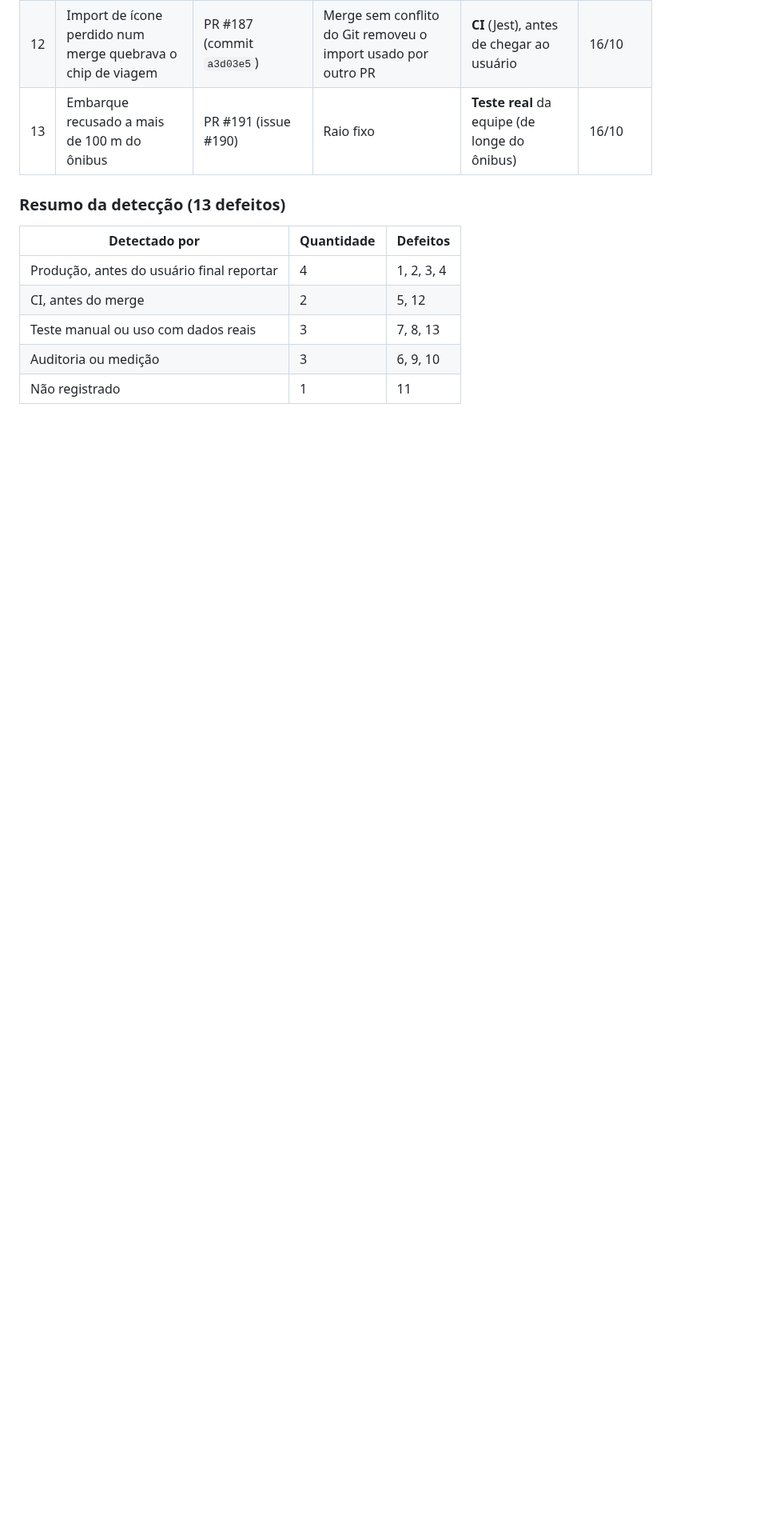
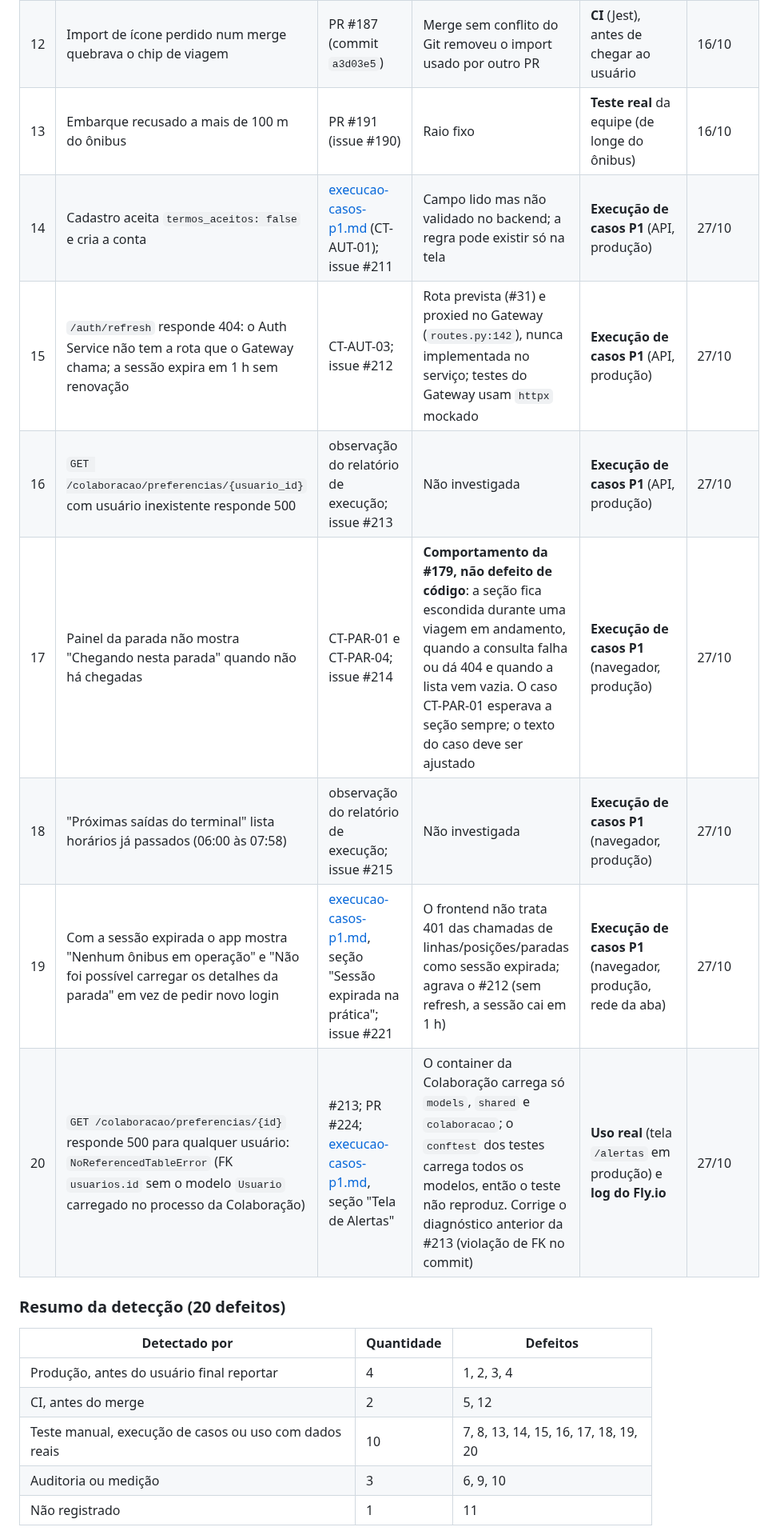
Before and after one commit to davieduardo001/tcc-ciencia-computacao-ucb, a Markdown page: docs/qa/relatorio-cobertura-e-defeitos.md, the part around one of its changes. Shown at 80% size. Rendered like a GitHub page; blank space fills up the shorter version.

Commit message:
docs(qa): acrescentar defeitos 14 a 20 ao relatorio de defeitos

```diff
--- a/docs/qa/relatorio-cobertura-e-defeitos.md
+++ b/docs/qa/relatorio-cobertura-e-defeitos.md
@@ -64,14 +64,21 @@ Selecionados nas issues e PRs das Sprints 1 a 3, com a forma de detecção **reg
 | 11 | Gateway repassava o `X-User-Id` do cliente | #188 → PR #189 | Dois cabeçalhos `X-User-Id` chegavam ao serviço (o `dict` distingue maiúsculas) e o serviço lia o primeiro | **Não registrado** na issue | 14/10 |
 | 12 | Import de ícone perdido num merge quebrava o chip de viagem | PR #187 (commit `a3d03e5`) | Merge sem conflito do Git removeu o import usado por outro PR | **CI** (Jest), antes de chegar ao usuário | 16/10 |
 | 13 | Embarque recusado a mais de 100 m do ônibus | PR #191 (issue #190) | Raio fixo | **Teste real** da equipe (de longe do ônibus) | 16/10 |
+| 14 | Cadastro aceita `termos_aceitos: false` e cria a conta | [execucao-casos-p1.md](execucao-casos-p1.md) (CT-AUT-01); issue #211 | Campo lido mas não validado no backend; a regra pode existir só na tela | **Execução de casos P1** (API, produção) | 27/10 |
+| 15 | `/auth/refresh` responde 404: o Auth Service não tem a rota que o Gateway chama; a sessão expira em 1 h sem renovação | CT-AUT-03; issue #212 | Rota prevista (#31) e proxied no Gateway (`routes.py:142`), nunca implementada no serviço; testes do Gateway usam `httpx` mockado | **Execução de casos P1** (API, produção) | 27/10 |
+| 16 | `GET /colaboracao/preferencias/{usuario_id}` com usuário inexistente responde 500 | observação do relatório de execução; issue #213 | Não investigada | **Execução de casos P1** (API, produção) | 27/10 |
+| 17 | Painel da parada não mostra "Chegando nesta parada" quando não há chegadas | CT-PAR-01 e CT-PAR-04; issue #214 | **Comportamento da #179, não defeito de código**: a seção fica escondida durante uma viagem em andamento, quando a consulta falha ou dá 404 e quando a lista vem vazia. O caso CT-PAR-01 esperava a seção sempre; o texto do caso deve ser ajustado | **Execução de casos P1** (navegador, produção) | 27/10 |
+| 18 | "Próximas saídas do terminal" lista horários já passados (06:00 às 07:58) | observação do relatório de execução; issue #215 | Não investigada | **Execução de casos P1** (navegador, produção) | 27/10 |
+| 19 | Com a sessão expirada o app mostra "Nenhum ônibus em operação" e "Não foi possível carregar os detalhes da parada" em vez de pedir novo login | [execucao-casos-p1.md](execucao-casos-p1.md), seção "Sessão expirada na prática"; issue #221 | O frontend não trata 401 das chamadas de linhas/posições/paradas como sessão expirada; agrava o #212 (sem refresh, a sessão cai em 1 h) | **Execução de casos P1** (navegador, produção, rede da aba) | 27/10 |
+| 20 | `GET /colaboracao/preferencias/{id}` responde 500 para qualquer usuário: `NoReferencedTableError` (FK `usuarios.id` sem o modelo `Usuario` carregado no processo da Colaboração) | #213; PR #224; [execucao-casos-p1.md](execucao-casos-p1.md), seção "Tela de Alertas" | O container da Colaboração carrega só `models`, `shared` e `colaboracao`; o `conftest` dos testes carrega todos os modelos, então o teste não reproduz. Corrige o diagnóstico anterior da #213 (violação de FK no commit) | **Uso real** (tela `/alertas` em produção) e **log do Fly.io** | 27/10 |
 
-### Resumo da detecção (13 defeitos)
+### Resumo da detecção (20 defeitos)
 
 | Detectado por | Quantidade | Defeitos |
 |---|---|---|
 | Produção, antes do usuário final reportar | 4 | 1, 2, 3, 4 |
 | CI, antes do merge | 2 | 5, 12 |
-| Teste manual ou uso com dados reais | 3 | 7, 8, 13 |
+| Teste manual, execução de casos ou uso com dados reais | 10 | 7, 8, 13, 14, 15, 16, 17, 18, 19, 20 |
 | Auditoria ou medição | 3 | 6, 9, 10 |
 | Não registrado | 1 | 11 |
 
```
Also changed, not shown: other parts of docs/qa/relatorio-cobertura-e-defeitos.md (+2 -2 lines).
